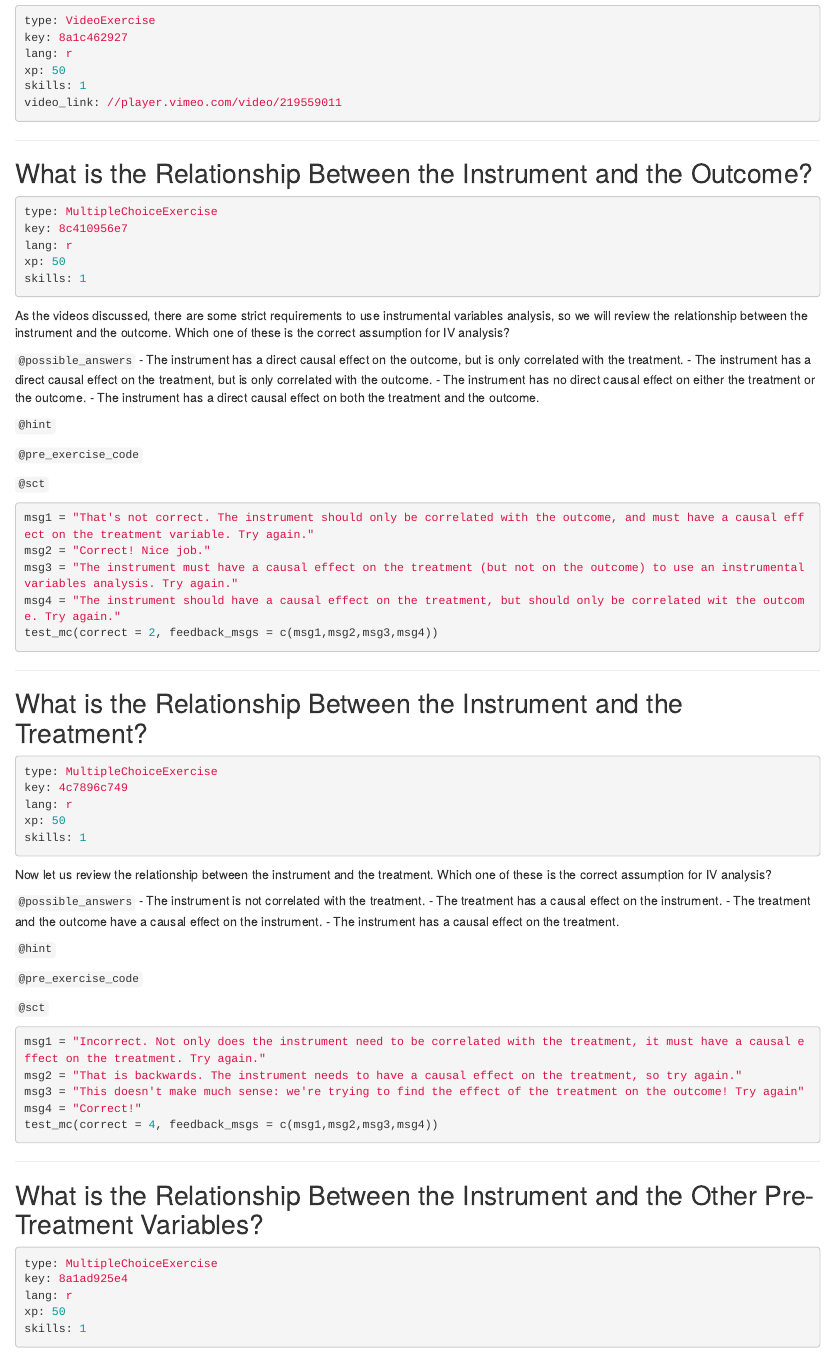
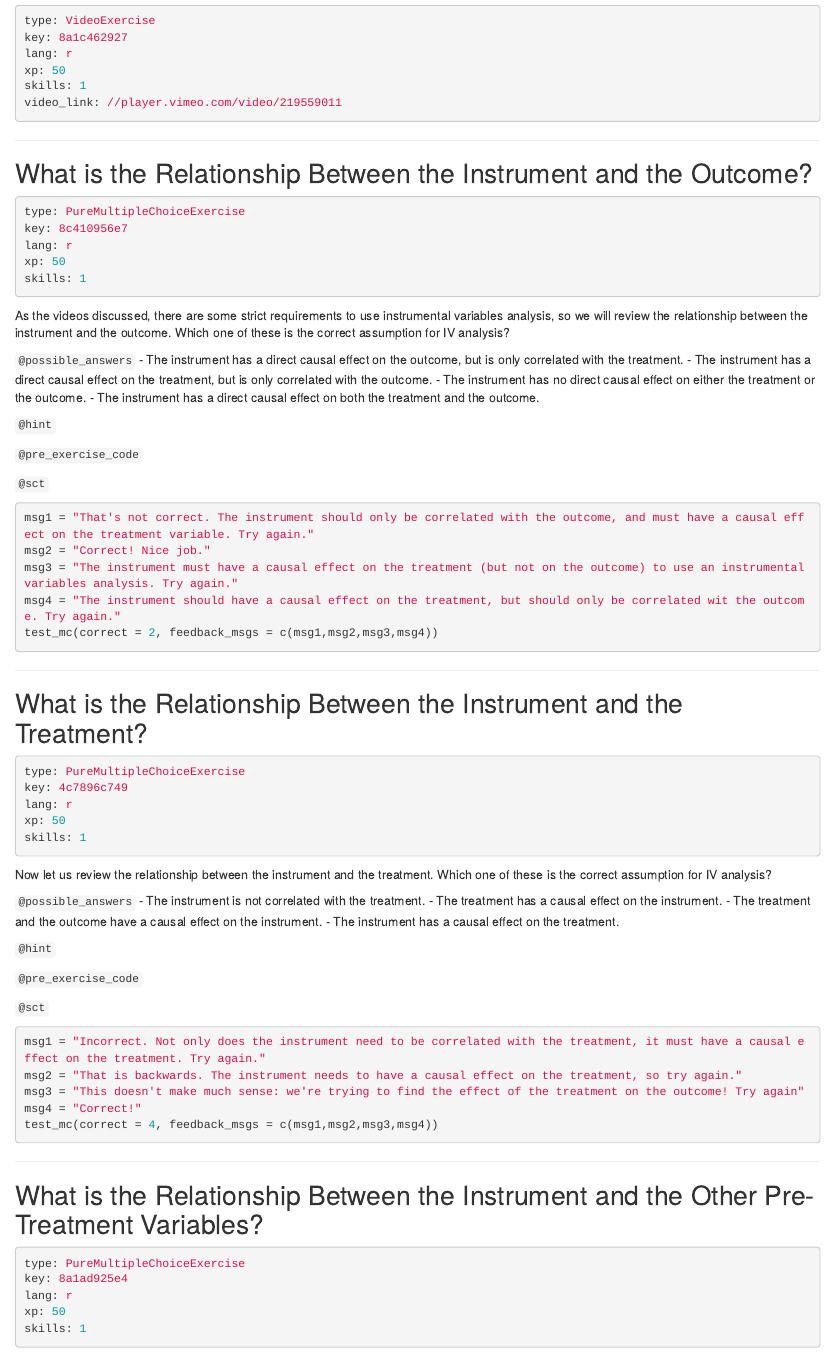
Before and after one commit to ModUDuke/courses-causal-inference-with-r-iv-and-rdd, an R Markdown document (chapter1.Rmd): the page in a window 1100 px wide, from 580 px down. Rendered offline with R 4.5, knitr and Pandoc, with nearby package versions; the code chunks are not run, so their results and figures are left out.

Commit message:
converted most MC to PureMCs

````diff
--- a/chapter1.Rmd
+++ b/chapter1.Rmd
@@ -48,7 +48,7 @@ video_link: //player.vimeo.com/video/219559011
 ## What is the Relationship Between the Instrument and the Outcome?
 
 ```yaml
-type: MultipleChoiceExercise
+type: PureMultipleChoiceExercise
 key: 8c410956e7
 lang: r
 xp: 50
@@ -85,7 +85,7 @@ test_mc(correct = 2, feedback_msgs = c(msg1,msg2,msg3,msg4))
 ## What is the Relationship Between the Instrument and the Treatment?
 
 ```yaml
-type: MultipleChoiceExercise
+type: PureMultipleChoiceExercise
 key: 4c7896c749
 lang: r
 xp: 50
@@ -122,7 +122,7 @@ test_mc(correct = 4, feedback_msgs = c(msg1,msg2,msg3,msg4))
 ## What is the Relationship Between the Instrument and the Other Pre-Treatment Variables?
 
 ```yaml
-type: MultipleChoiceExercise
+type: PureMultipleChoiceExercise
 key: 8a1ad925e4
 lang: r
 xp: 50
````
Also changed, not shown: chapter1.Rmd (6 more changed lines).
